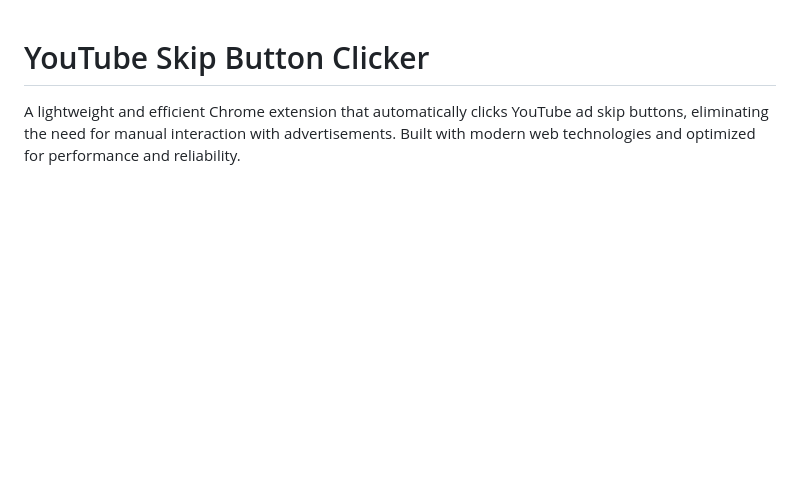
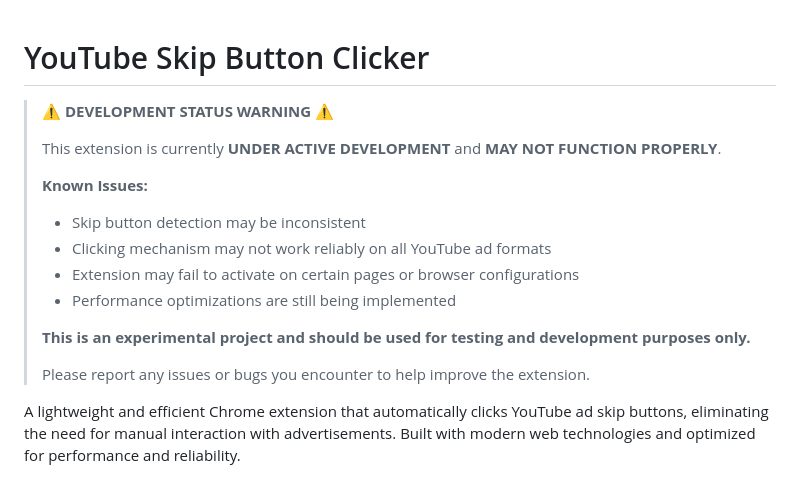
Before and after one commit to kkhys/youtube-skip-button-clicker, a Markdown page: readme.md, the part around the change. Drawn GitHub-style; blank space fills up the shorter version.

Commit message:
docs: add development status and known issues to README
- Highlighted the experimental nature of the extension.
- Listed current limitations and instructed users to report bugs.

```diff
--- a/readme.md
+++ b/readme.md
@@ -1,4 +1,18 @@
 # YouTube Skip Button Clicker
+
+> **⚠️ DEVELOPMENT STATUS WARNING ⚠️**
+>
+> This extension is currently **UNDER ACTIVE DEVELOPMENT** and **MAY NOT FUNCTION PROPERLY**.
+>
+> **Known Issues:**
+> - Skip button detection may be inconsistent
+> - Clicking mechanism may not work reliably on all YouTube ad formats
+> - Extension may fail to activate on certain pages or browser configurations
+> - Performance optimizations are still being implemented
+>
+> **This is an experimental project and should be used for testing and development purposes only.**
+>
+> Please report any issues or bugs you encounter to help improve the extension.
 
 A lightweight and efficient Chrome extension that automatically clicks YouTube ad skip buttons, eliminating the need for manual interaction with advertisements. Built with modern web technologies and optimized for performance and reliability.
 
```
